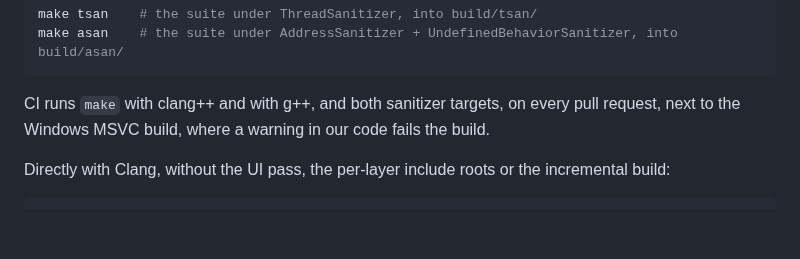
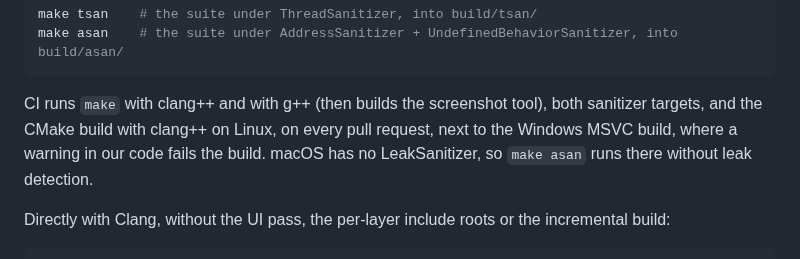
Before and after one commit to mgauna-ar/ffxiv-hub, a Markdown page: AGENTS.md, the part around the change. GitHub-like rendering; blank space fills up the shorter version.

````diff
--- a/AGENTS.md
+++ b/AGENTS.md
@@ -337,8 +337,10 @@ make tsan    # the suite under ThreadSanitizer, into build/tsan/
 make asan    # the suite under AddressSanitizer + UndefinedBehaviorSanitizer, into build/asan/
 ```
 
-CI runs `make` with clang++ and with g++, and both sanitizer targets, on every pull
-request, next to the Windows MSVC build, where a warning in our code fails the build.
+CI runs `make` with clang++ and with g++ (then builds the screenshot tool), both
+sanitizer targets, and the CMake build with clang++ on Linux, on every pull request,
+next to the Windows MSVC build, where a warning in our code fails the build. macOS has
+no LeakSanitizer, so `make asan` runs there without leak detection.
 
 Directly with Clang, without the UI pass, the per-layer include roots or the incremental
 build:
````
Also changed, not shown: README.md (+6 -0 lines), docs/images/latency-view.png, 8 other files.
